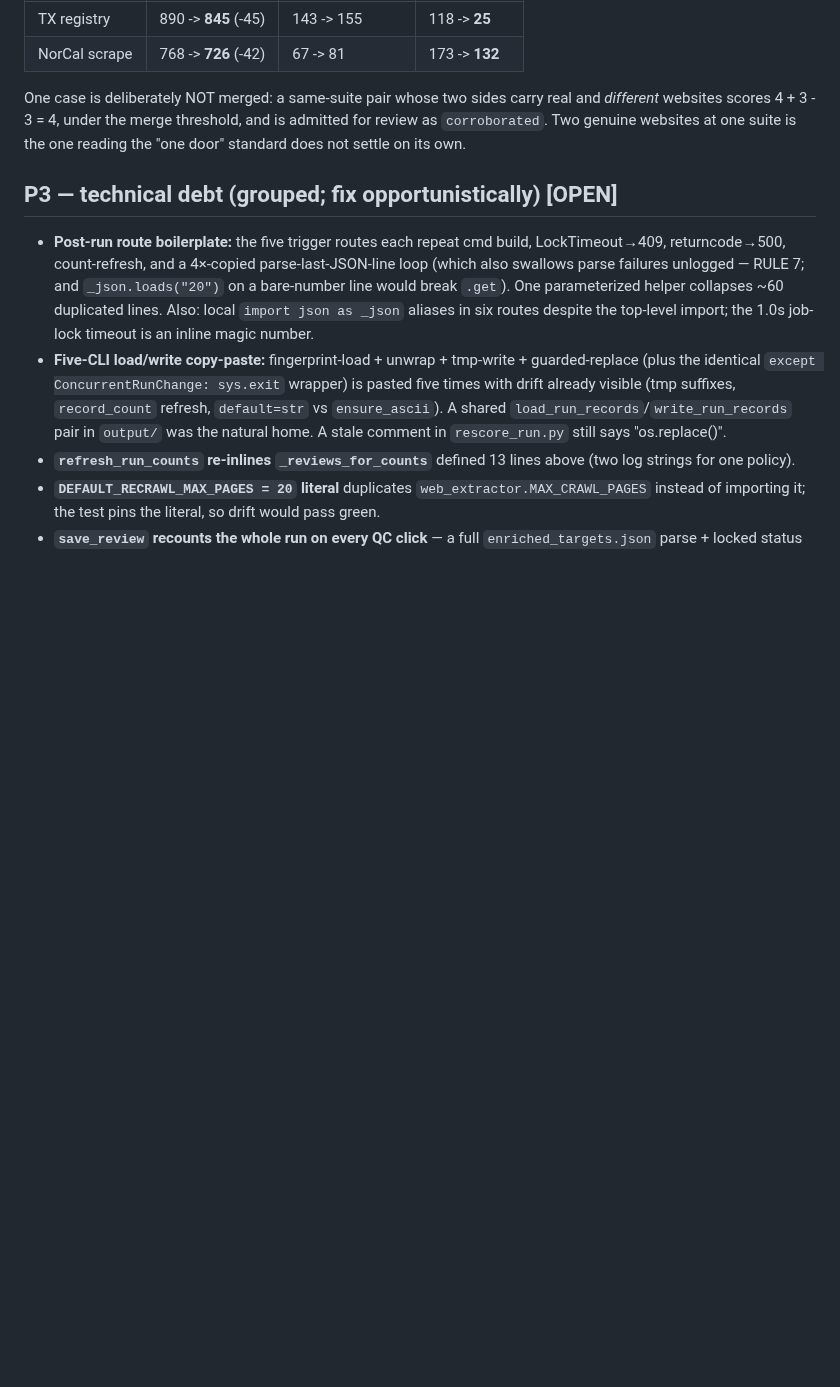
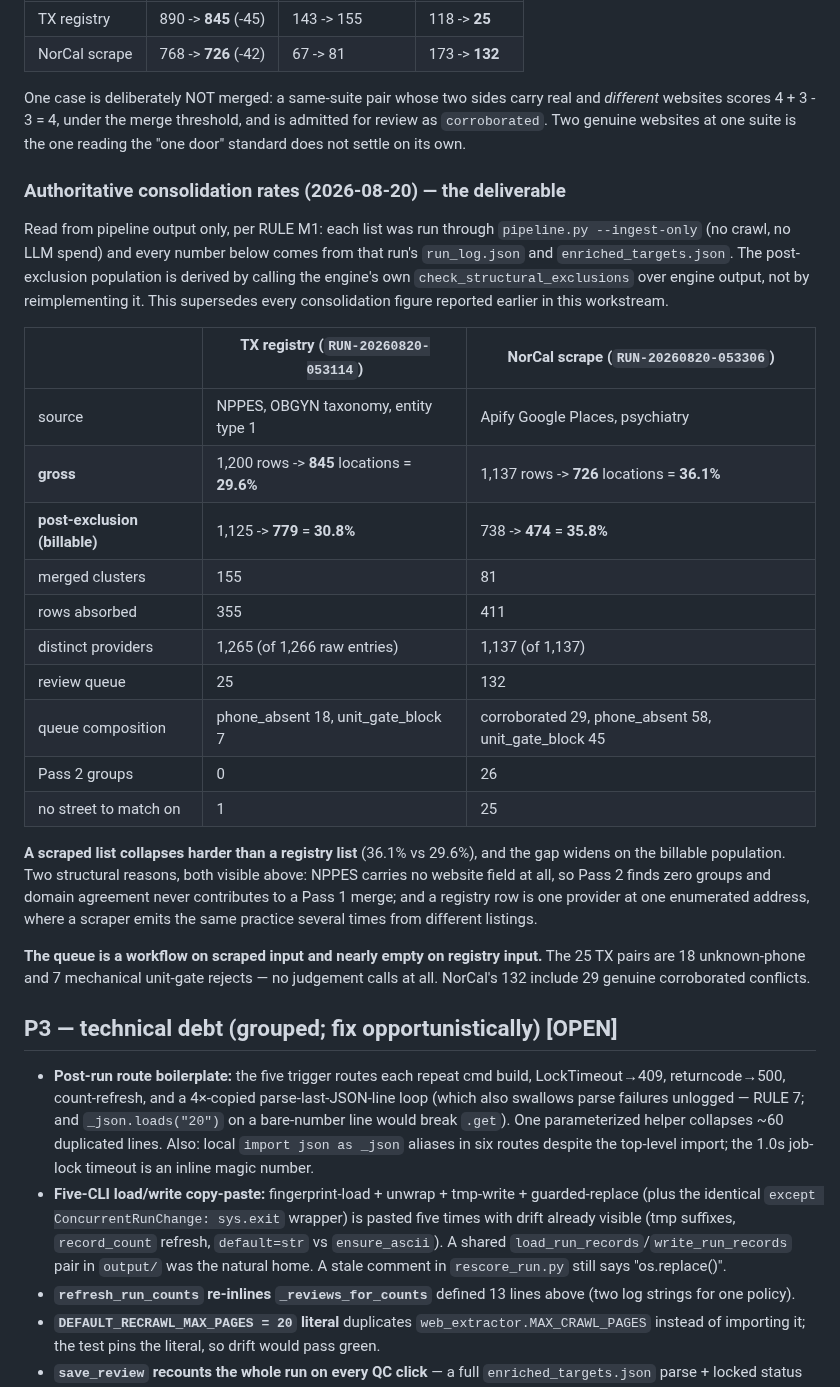
Before and after one commit to Bullseye-Medical-Intelligence/enrichment-pipeline, a Markdown page: docs/review-backlog.md, the part around the change. Drawn GitHub-style; blank space fills up the shorter version.

Commit message:
Record the authoritative consolidation rates
Both lists run through pipeline.py --ingest-only, and every figure read from
the resulting run_log.json and enriched_targets.json. Supersedes every
consolidation number reported earlier in this workstream.

  TX registry    1,200 rows -> 845 locations = 29.6% gross, 30.8% billable
  NorCal scrape  1,137 rows -> 726 locations = 36.1% gross, 35.8% billable

The scraped list collapses harder than the registry list, and the gap widens on
the billable population. NPPES carries no website field, so Pass 2 finds zero
groups there and domain agreement never contributes to a merge; and a registry
row is one provider at one enumerated address where a scraper emits the same
practice from several listings.

Co-Authored-By: Claude <noreply@anthropic.com>
Claude-Session: https://claude.ai/code/session_013zhQ7yoELjbTBfjey6xLLz

```diff
--- a/docs/review-backlog.md
+++ b/docs/review-backlog.md
@@ -363,6 +363,39 @@ and *different* websites scores 4 + 3 - 3 = 4, under the merge threshold, and is
 admitted for review as `corroborated`. Two genuine websites at one suite is the
 one reading the "one door" standard does not settle on its own.
 
+### Authoritative consolidation rates (2026-08-20) — the deliverable
+
+Read from pipeline output only, per RULE M1: each list was run through
+`pipeline.py --ingest-only` (no crawl, no LLM spend) and every number below comes
+from that run's `run_log.json` and `enriched_targets.json`. The post-exclusion
+population is derived by calling the engine's own `check_structural_exclusions`
+over engine output, not by reimplementing it. This supersedes every consolidation
+figure reported earlier in this workstream.
+
+| | TX registry (`RUN-20260820-053114`) | NorCal scrape (`RUN-20260820-053306`) |
+|---|---|---|
+| source | NPPES, OBGYN taxonomy, entity type 1 | Apify Google Places, psychiatry |
+| **gross** | 1,200 rows -> **845** locations = **29.6%** | 1,137 rows -> **726** locations = **36.1%** |
+| **post-exclusion (billable)** | 1,125 -> **779** = **30.8%** | 738 -> **474** = **35.8%** |
+| merged clusters | 155 | 81 |
+| rows absorbed | 355 | 411 |
+| distinct providers | 1,265 (of 1,266 raw entries) | 1,137 (of 1,137) |
+| review queue | 25 | 132 |
+| queue composition | phone_absent 18, unit_gate_block 7 | corroborated 29, phone_absent 58, unit_gate_block 45 |
+| Pass 2 groups | 0 | 26 |
+| no street to match on | 1 | 25 |
+
+**A scraped list collapses harder than a registry list** (36.1% vs 29.6%), and
+the gap widens on the billable population. Two structural reasons, both visible
+above: NPPES carries no website field at all, so Pass 2 finds zero groups and
+domain agreement never contributes to a Pass 1 merge; and a registry row is one
+provider at one enumerated address, where a scraper emits the same practice
+several times from different listings.
+
+**The queue is a workflow on scraped input and nearly empty on registry input.**
+The 25 TX pairs are 18 unknown-phone and 7 mechanical unit-gate rejects — no
+judgement calls at all. NorCal's 132 include 29 genuine corroborated conflicts.
+
 ## P3 — technical debt (grouped; fix opportunistically) [OPEN]
 
 - **Post-run route boilerplate:** the five trigger routes each repeat cmd build,
```
